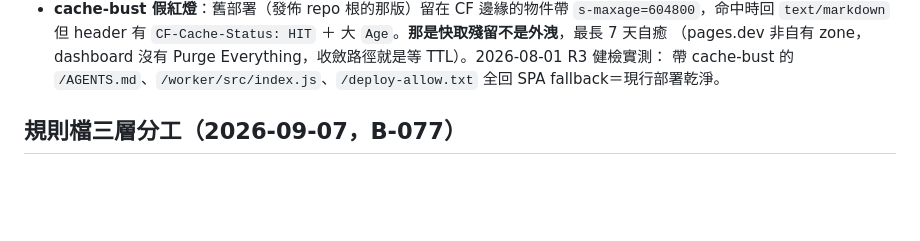
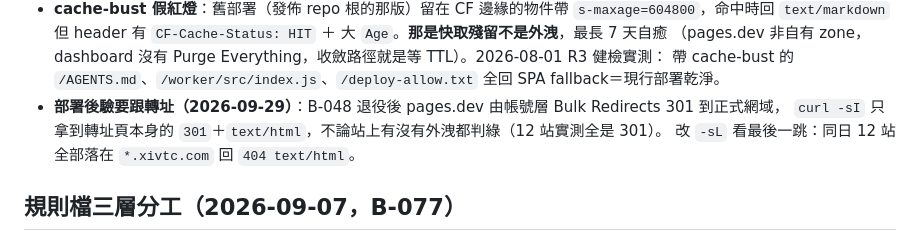
Before and after one commit to FFXIV-TW-tools/ffxiv-tw-cosmic, a Markdown page: docs/rules-rationale.md, the part around the change. Drawn GitHub-style; blank space fills up the shorter version.

Commit message:
docs(deploy): 部署後驗改用 curl -L 看最後一跳
pages.dev 已由帳號層 Bulk Redirects 301 到正式網域，原指令 curl -sI 只拿到
轉址頁的 text/html，不論站上有沒有外洩都判綠。改 -sL 跟到最後一跳；
2026-09-29 實測 12 站都落在 *.xivtc.com 回 404 text/html。

AGENTS.md 已貼近 12 KB 上限，規則只留指令與判準，原因說明寫進 docs/rules-rationale.md。

```diff
--- a/docs/rules-rationale.md
+++ b/docs/rules-rationale.md
@@ -134,6 +134,9 @@
   `text/markdown` 但 header 有 `CF-Cache-Status: HIT` ＋ 大 `Age`。**那是快取殘留不是外洩**，最長 7 天自癒
   （pages.dev 非自有 zone，dashboard 沒有 Purge Everything，收斂路徑就是等 TTL）。2026-08-01 R3 健檢實測：
   帶 cache-bust 的 `/AGENTS.md`、`/worker/src/index.js`、`/deploy-allow.txt` 全回 SPA fallback＝現行部署乾淨。
+- **部署後驗要跟轉址（2026-09-29）**：B-048 退役後 pages.dev 由帳號層 Bulk Redirects 301 到正式網域，
+  `curl -sI` 只拿到轉址頁本身的 `301`＋`text/html`，不論站上有沒有外洩都判綠（12 站實測全是 301）。
+  改 `-sL` 看最後一跳：同日 12 站全部落在 `*.xivtc.com` 回 `404 text/html`。
 
 ## 規則檔三層分工（2026-09-07，B-077）
 
```
Also changed, not shown: AGENTS.md (+1 -1 lines).
